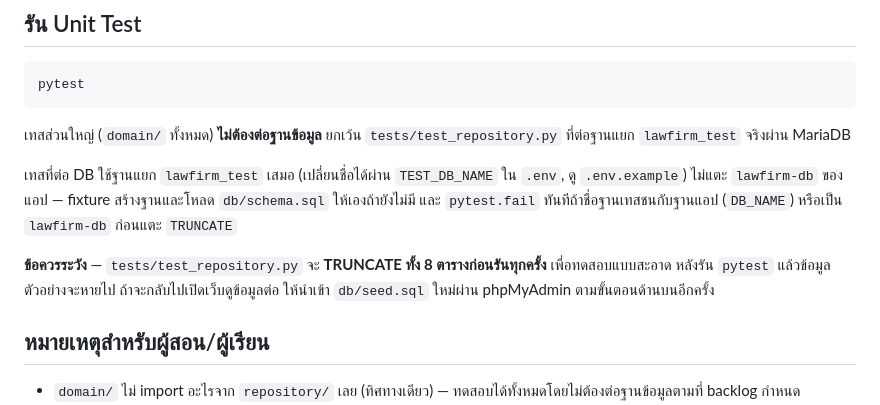
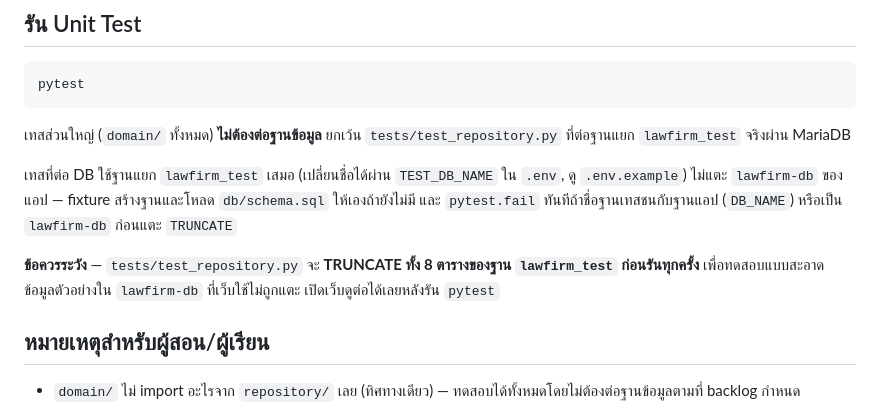
Before and after one commit to Maythane/Law-Firm-Project, a Markdown page: README.md, the part around the change. Drawn GitHub-style.

Commit message:
docs: README test warning reflects isolated lawfirm_test DB
Co-Authored-By: Claude Opus 5.5 <noreply@anthropic.com>

```diff
--- a/README.md
+++ b/README.md
@@ -114,7 +114,7 @@ pytest
 
 เทสที่ต่อ DB ใช้ฐานแยก `lawfirm_test` เสมอ (เปลี่ยนชื่อได้ผ่าน `TEST_DB_NAME` ใน `.env`, ดู `.env.example`) ไม่แตะ `lawfirm-db` ของแอป — fixture สร้างฐานและโหลด `db/schema.sql` ให้เองถ้ายังไม่มี และ `pytest.fail` ทันทีถ้าชื่อฐานเทสชนกับฐานแอป (`DB_NAME`) หรือเป็น `lawfirm-db` ก่อนแตะ `TRUNCATE`
 
-**ข้อควรระวัง** — `tests/test_repository.py` จะ **TRUNCATE ทั้ง 8 ตารางก่อนรันทุกครั้ง** เพื่อทดสอบแบบสะอาด หลังรัน `pytest` แล้วข้อมูลตัวอย่างจะหายไป ถ้าจะกลับไปเปิดเว็บดูข้อมูลต่อ ให้นำเข้า `db/seed.sql` ใหม่ผ่าน phpMyAdmin ตามขั้นตอนด้านบนอีกครั้ง
+**ข้อควรระวัง** — `tests/test_repository.py` จะ **TRUNCATE ทั้ง 8 ตารางของฐาน `lawfirm_test` ก่อนรันทุกครั้ง** เพื่อทดสอบแบบสะอาด ข้อมูลตัวอย่างใน `lawfirm-db` ที่เว็บใช้ไม่ถูกแตะ เปิดเว็บดูต่อได้เลยหลังรัน `pytest`
 
 ## หมายเหตุสำหรับผู้สอน/ผู้เรียน
 
```
